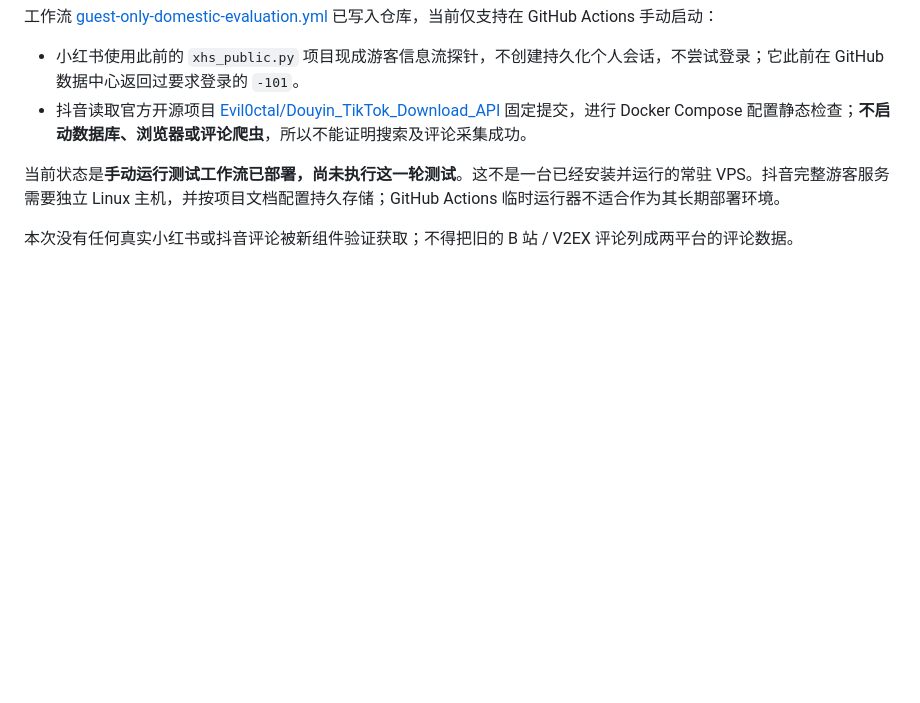
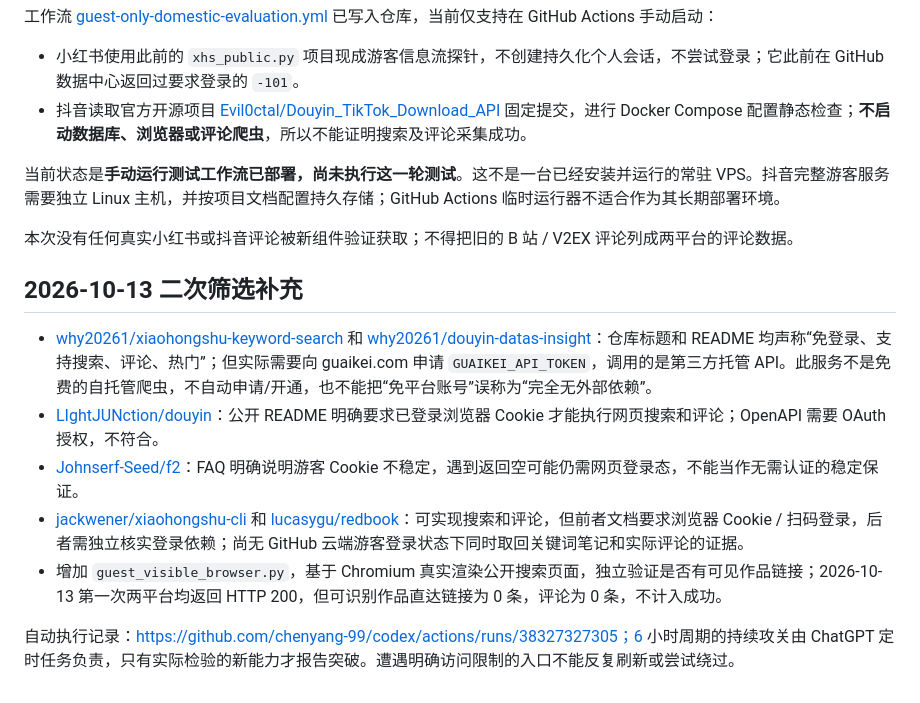
Before and after one commit to chenyang-99/codex, a Markdown page: social-topic-radar/collector-evaluation/README.md, the part around the change. GitHub-like rendering; blank space fills up the shorter version.

Commit message:
docs: reject deceptive no-login API wrappers and record current guest browser test

```diff
--- a/social-topic-radar/collector-evaluation/README.md
+++ b/social-topic-radar/collector-evaluation/README.md
@@ -41,3 +41,14 @@
 当前状态是**手动运行测试工作流已部署，尚未执行这一轮测试**。这不是一台已经安装并运行的常驻 VPS。抖音完整游客服务需要独立 Linux 主机，并按项目文档配置持久存储；GitHub Actions 临时运行器不适合作为其长期部署环境。
 
 本次没有任何真实小红书或抖音评论被新组件验证获取；不得把旧的 B 站 / V2EX 评论列成两平台的评论数据。
+
+
+## 2026-10-13 二次筛选补充
+
+- [why20261/xiaohongshu-keyword-search](https://github.com/why20261/xiaohongshu-keyword-search) 和 [why20261/douyin-datas-insight](https://github.com/why20261/douyin-datas-insight)：仓库标题和 README 均声称“免登录、支持搜索、评论、热门”；但实际需要向 guaikei.com 申请 `GUAIKEI_API_TOKEN`，调用的是第三方托管 API。此服务不是免费的自托管爬虫，不自动申请/开通，也不能把“免平台账号”误称为“完全无外部依赖”。
+- [LIghtJUNction/douyin](https://github.com/LIghtJUNction/douyin)：公开 README 明确要求已登录浏览器 Cookie 才能执行网页搜索和评论；OpenAPI 需要 OAuth 授权，不符合。
+- [Johnserf-Seed/f2](https://github.com/Johnserf-Seed/f2)：FAQ 明确说明游客 Cookie 不稳定，遇到返回空可能仍需网页登录态，不能当作无需认证的稳定保证。
+- [jackwener/xiaohongshu-cli](https://github.com/jackwener/xiaohongshu-cli) 和 [lucasygu/redbook](https://github.com/lucasygu/redbook)：可实现搜索和评论，但前者文档要求浏览器 Cookie / 扫码登录，后者需独立核实登录依赖；尚无 GitHub 云端游客登录状态下同时取回关键词笔记和实际评论的证据。
+- 增加 `guest_visible_browser.py`，基于 Chromium 真实渲染公开搜索页面，独立验证是否有可见作品链接；2026-10-13 第一次两平台均返回 HTTP 200，但可识别作品直达链接为 0 条，评论为 0 条，不计入成功。
+
+自动执行记录：https://github.com/chenyang-99/codex/actions/runs/38327327305；6 小时周期的持续攻关由 ChatGPT 定时任务负责，只有实际检验的新能力才报告突破。遭遇明确访问限制的入口不能反复刷新或尝试绕过。
```
